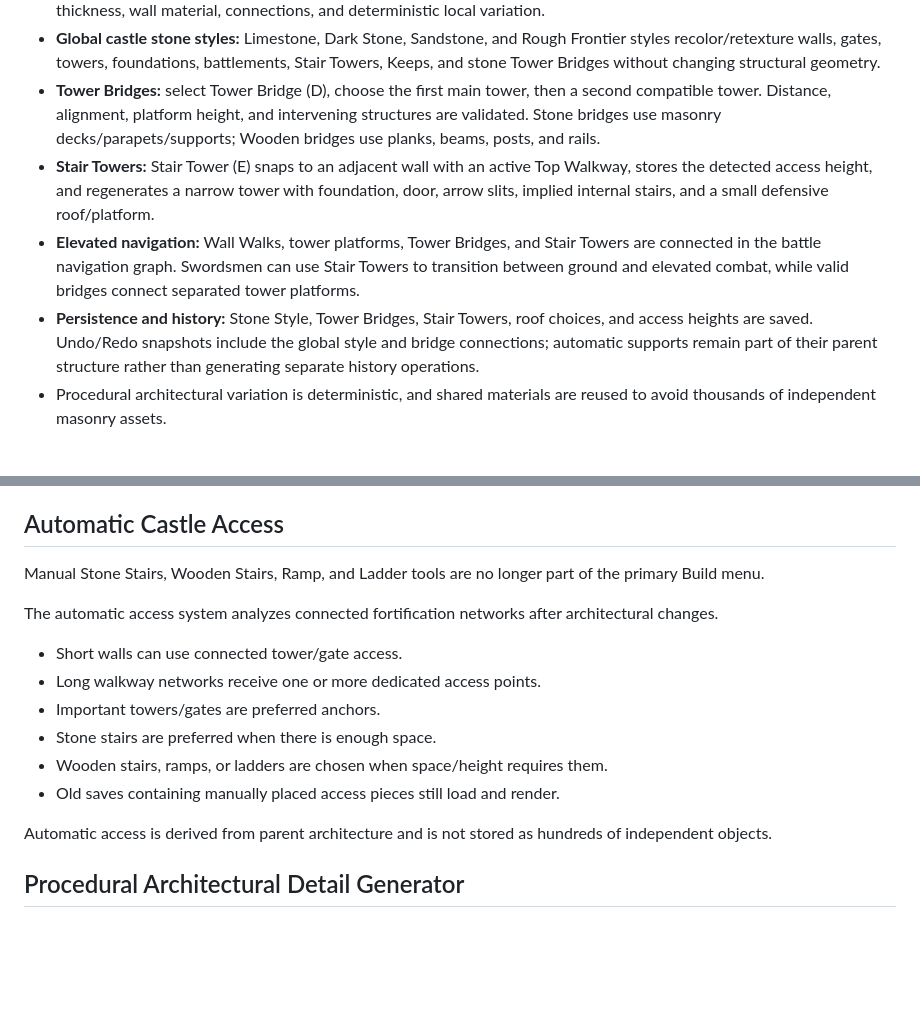
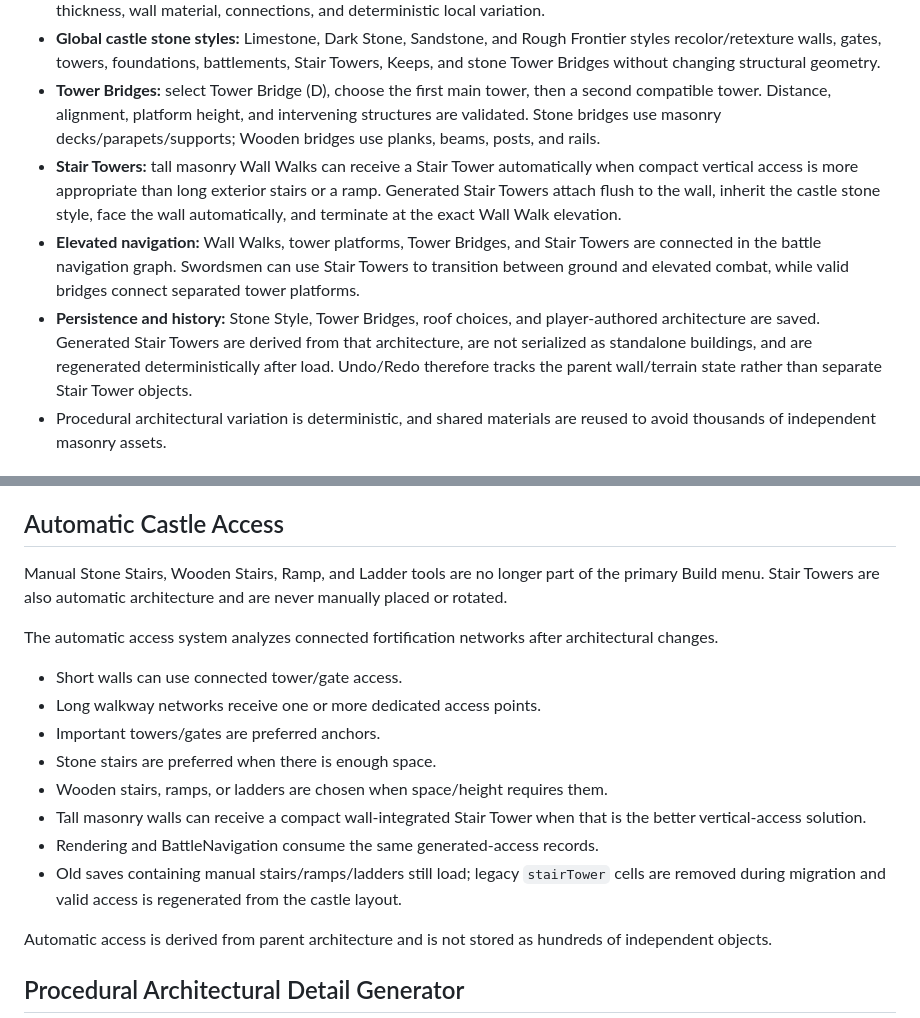
Before and after one commit to abolfazl2600/Castlegame, a Markdown page: README.md, 2 parts joined by grey strips. Drawn GitHub-style; blank space fills up the shorter version.

Commit message:
Document Stair Towers as automatic derived access

```diff
--- a/README.md
+++ b/README.md
@@ -94,9 +94,9 @@ The castle system now treats foundations, defensive details, roof silhouettes, s
 - **Contextual buttresses:** wall supports select among Simple, Heavy, Stepped, and Angled forms based on height, thickness, wall material, connections, and deterministic local variation.
 - **Global castle stone styles:** Limestone, Dark Stone, Sandstone, and Rough Frontier styles recolor/retexture walls, gates, towers, foundations, battlements, Stair Towers, Keeps, and stone Tower Bridges without changing structural geometry.
 - **Tower Bridges:** select Tower Bridge (D), choose the first main tower, then a second compatible tower. Distance, alignment, platform height, and intervening structures are validated. Stone bridges use masonry decks/parapets/supports; Wooden bridges use planks, beams, posts, and rails.
-- **Stair Towers:** Stair Tower (E) snaps to an adjacent wall with an active Top Walkway, stores the detected access height, and regenerates a narrow tower with foundation, door, arrow slits, implied internal stairs, and a small defensive roof/platform.
+- **Stair Towers:** tall masonry Wall Walks can receive a Stair Tower automatically when compact vertical access is more appropriate than long exterior stairs or a ramp. Generated Stair Towers attach flush to the wall, inherit the castle stone style, face the wall automatically, and terminate at the exact Wall Walk elevation.
 - **Elevated navigation:** Wall Walks, tower platforms, Tower Bridges, and Stair Towers are connected in the battle navigation graph. Swordsmen can use Stair Towers to transition between ground and elevated combat, while valid bridges connect separated tower platforms.
-- **Persistence and history:** Stone Style, Tower Bridges, Stair Towers, roof choices, and access heights are saved. Undo/Redo snapshots include the global style and bridge connections; automatic supports remain part of their parent structure rather than generating separate history operations.
+- **Persistence and history:** Stone Style, Tower Bridges, roof choices, and player-authored architecture are saved. Generated Stair Towers are derived from that architecture, are not serialized as standalone buildings, and are regenerated deterministically after load. Undo/Redo therefore tracks the parent wall/terrain state rather than separate Stair Tower objects.
 - Procedural architectural variation is deterministic, and shared materials are reused to avoid thousands of independent masonry assets.
 
 
@@ -402,7 +402,7 @@ Selection considers connection angle, wall height, thickness, number of connecte
 
 ## Automatic Castle Access
 
-Manual Stone Stairs, Wooden Stairs, Ramp, and Ladder tools are no longer part of the primary Build menu.
+Manual Stone Stairs, Wooden Stairs, Ramp, and Ladder tools are no longer part of the primary Build menu. Stair Towers are also automatic architecture and are never manually placed or rotated.
 
 The automatic access system analyzes connected fortification networks after architectural changes.
 
@@ -411,7 +411,9 @@ The automatic access system analyzes connected fortification networks after arch
 - Important towers/gates are preferred anchors.
 - Stone stairs are preferred when there is enough space.
 - Wooden stairs, ramps, or ladders are chosen when space/height requires them.
-- Old saves containing manually placed access pieces still load and render.
+- Tall masonry walls can receive a compact wall-integrated Stair Tower when that is the better vertical-access solution.
+- Rendering and BattleNavigation consume the same generated-access records.
+- Old saves containing manual stairs/ramps/ladders still load; legacy `stairTower` cells are removed during migration and valid access is regenerated from the castle layout.
 
 Automatic access is derived from parent architecture and is not stored as hundreds of independent objects.
 
```
